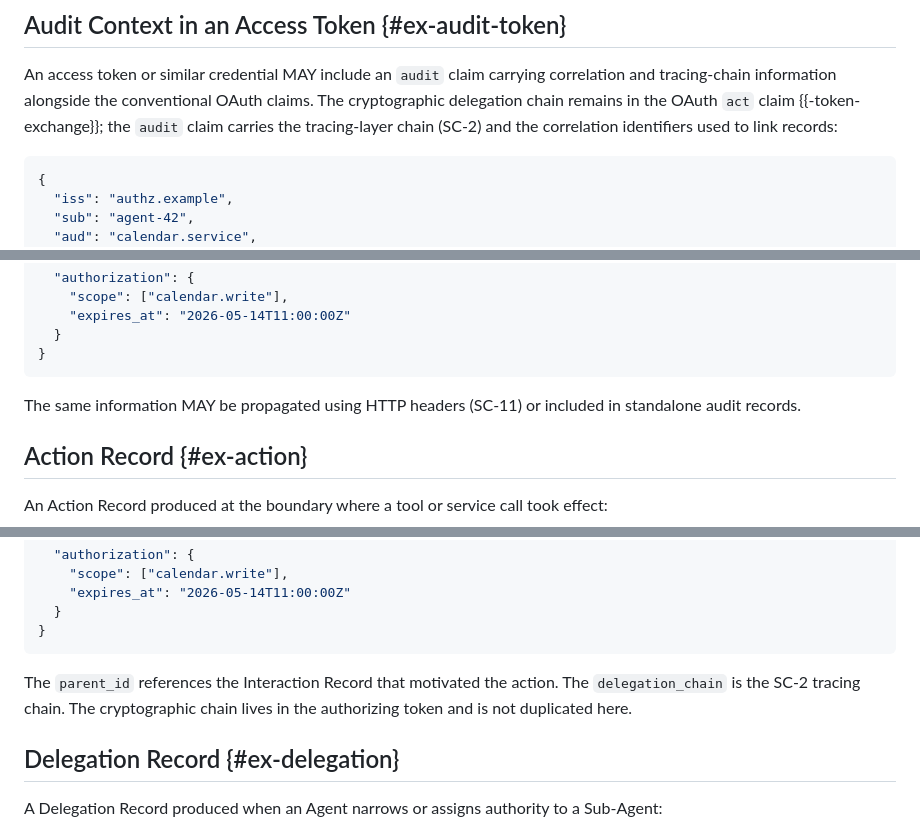
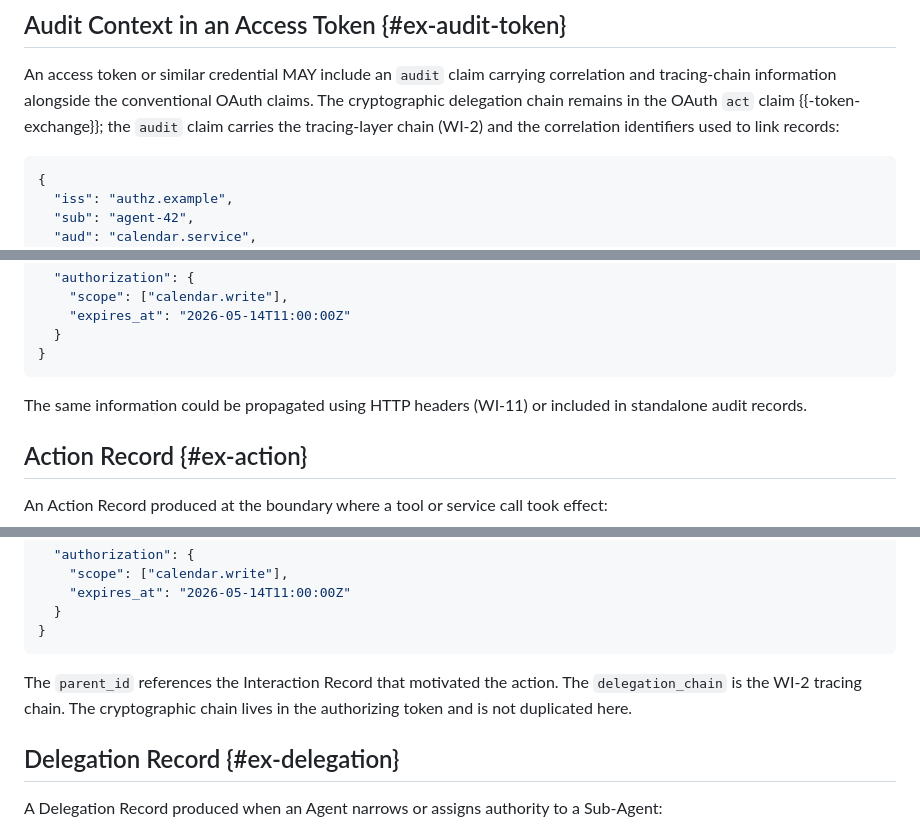
Before and after one commit to mirjak/draft-audit-architecture, a Markdown page: draft-kuehlewind-audit-architecture.md, 3 parts joined by grey strips. Drawn GitHub-style.

Commit message:
nits in example section

```diff
--- a/draft-kuehlewind-audit-architecture.md
+++ b/draft-kuehlewind-audit-architecture.md
@@ -395,7 +395,7 @@ The record also captures relevant authorization state, such as scope and validit
 ## Audit Context in an Access Token {#ex-audit-token}
 
 An access token or similar credential MAY include an `audit` claim carrying correlation and tracing-chain information alongside the conventional OAuth claims.
-The cryptographic delegation chain remains in the OAuth `act` claim {{-token-exchange}}; the `audit` claim carries the tracing-layer chain (SC-2) and the correlation identifiers used to link records:
+The cryptographic delegation chain remains in the OAuth `act` claim {{-token-exchange}}; the `audit` claim carries the tracing-layer chain (WI-2) and the correlation identifiers used to link records:
 
 ~~~ json
 {
@@ -417,7 +417,7 @@ The cryptographic delegation chain remains in the OAuth `act` claim {{-token-exc
 }
 ~~~
 
-The same information MAY be propagated using HTTP headers (SC-11)
+The same information could be propagated using HTTP headers (WI-11)
 or included in standalone audit records.
 
 ## Action Record {#ex-action}
@@ -451,7 +451,7 @@ An Action Record produced at the boundary where a tool or service call took effe
 ~~~
 
 The `parent_id` references the Interaction Record that motivated the action.
-The `delegation_chain` is the SC-2 tracing chain.
+The `delegation_chain` is the WI-2 tracing chain.
 The cryptographic chain lives in the authorizing token and is not duplicated here.
 
 ## Delegation Record {#ex-delegation}
```
